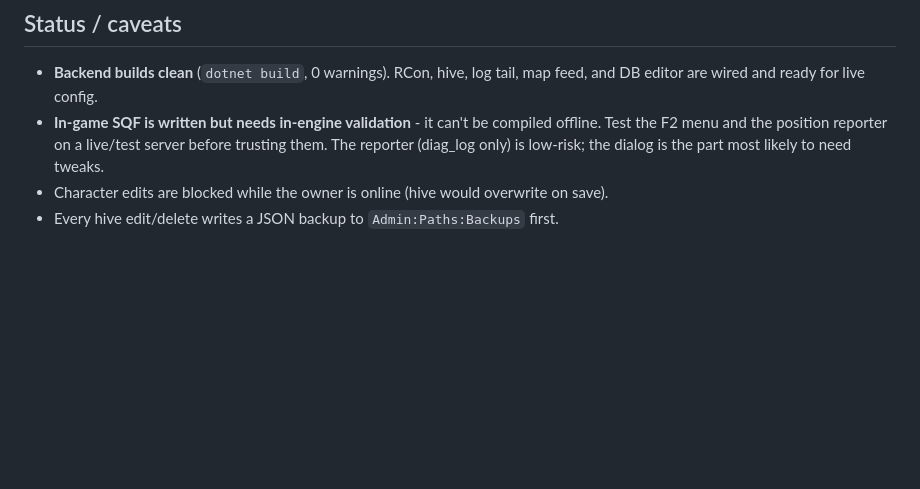
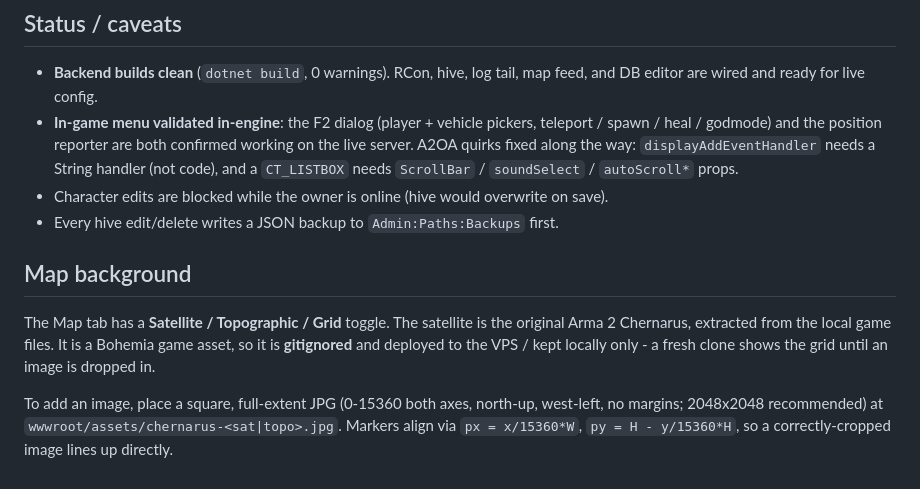
Before and after one commit to That1Drifter/dayz-mod-classic, a Markdown page: admin/README.md, the part around the change. Rendered like a GitHub page; blank space fills up the shorter version.

Commit message:
admin: document map background + mark in-game menu validated
Co-Authored-By: Claude Opus 4.7 (1M context) <noreply@anthropic.com>

```diff
--- a/admin/README.md
+++ b/admin/README.md
@@ -95,9 +95,22 @@ UID on every command - a tampered client cannot run admin actions.
 
 - **Backend builds clean** (`dotnet build`, 0 warnings). RCon, hive, log tail, map feed,
   and DB editor are wired and ready for live config.
-- **In-game SQF is written but needs in-engine validation** - it can't be compiled
-  offline. Test the F2 menu and the position reporter on a live/test server before
-  trusting them. The reporter (diag_log only) is low-risk; the dialog is the part most
-  likely to need tweaks.
+- **In-game menu validated in-engine**: the F2 dialog (player + vehicle pickers,
+  teleport / spawn / heal / godmode) and the position reporter are both confirmed
+  working on the live server. A2OA quirks fixed along the way: `displayAddEventHandler`
+  needs a String handler (not code), and a `CT_LISTBOX` needs `ScrollBar` / `soundSelect`
+  / `autoScroll*` props.
 - Character edits are blocked while the owner is online (hive would overwrite on save).
 - Every hive edit/delete writes a JSON backup to `Admin:Paths:Backups` first.
+
+## Map background
+
+The Map tab has a **Satellite / Topographic / Grid** toggle. The satellite is the
+original Arma 2 Chernarus, extracted from the local game files. It is a Bohemia game
+asset, so it is **gitignored** and deployed to the VPS / kept locally only - a fresh
+clone shows the grid until an image is dropped in.
+
+To add an image, place a square, full-extent JPG (0-15360 both axes, north-up,
+west-left, no margins; 2048x2048 recommended) at
+`wwwroot/assets/chernarus-<sat|topo>.jpg`. Markers align via `px = x/15360*W`,
+`py = H - y/15360*H`, so a correctly-cropped image lines up directly.
```
